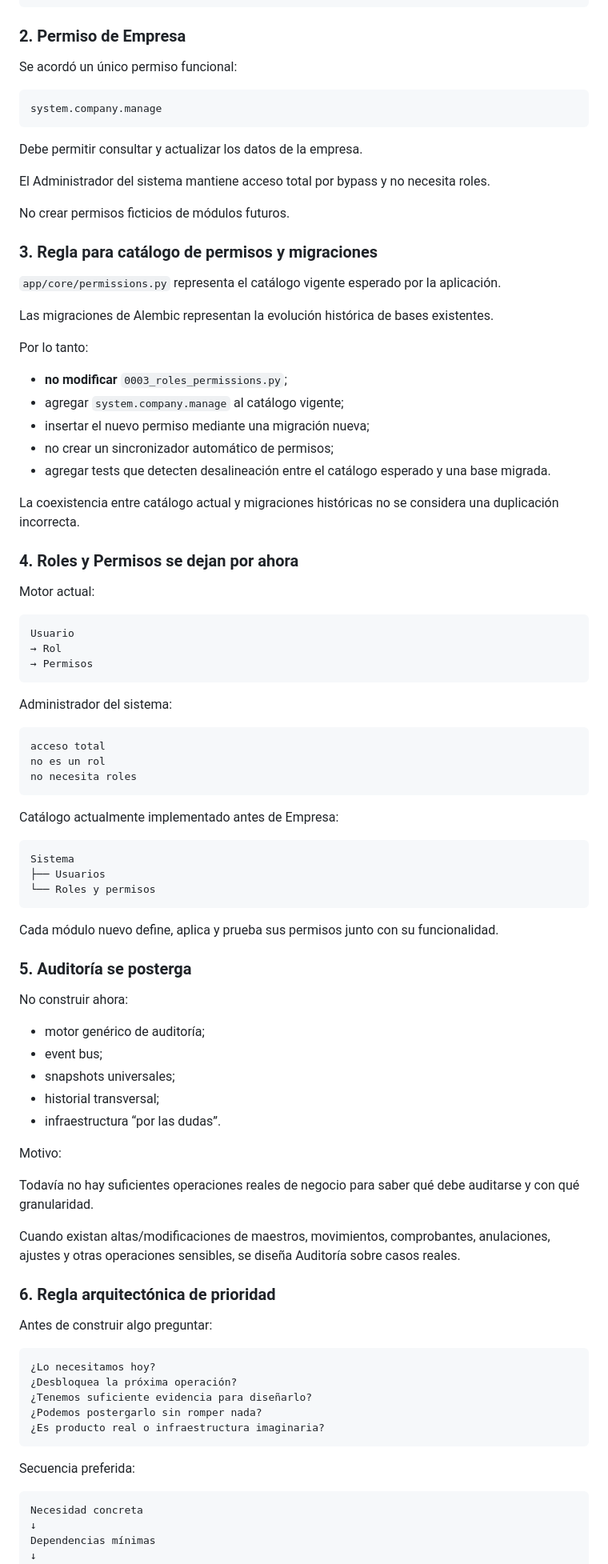
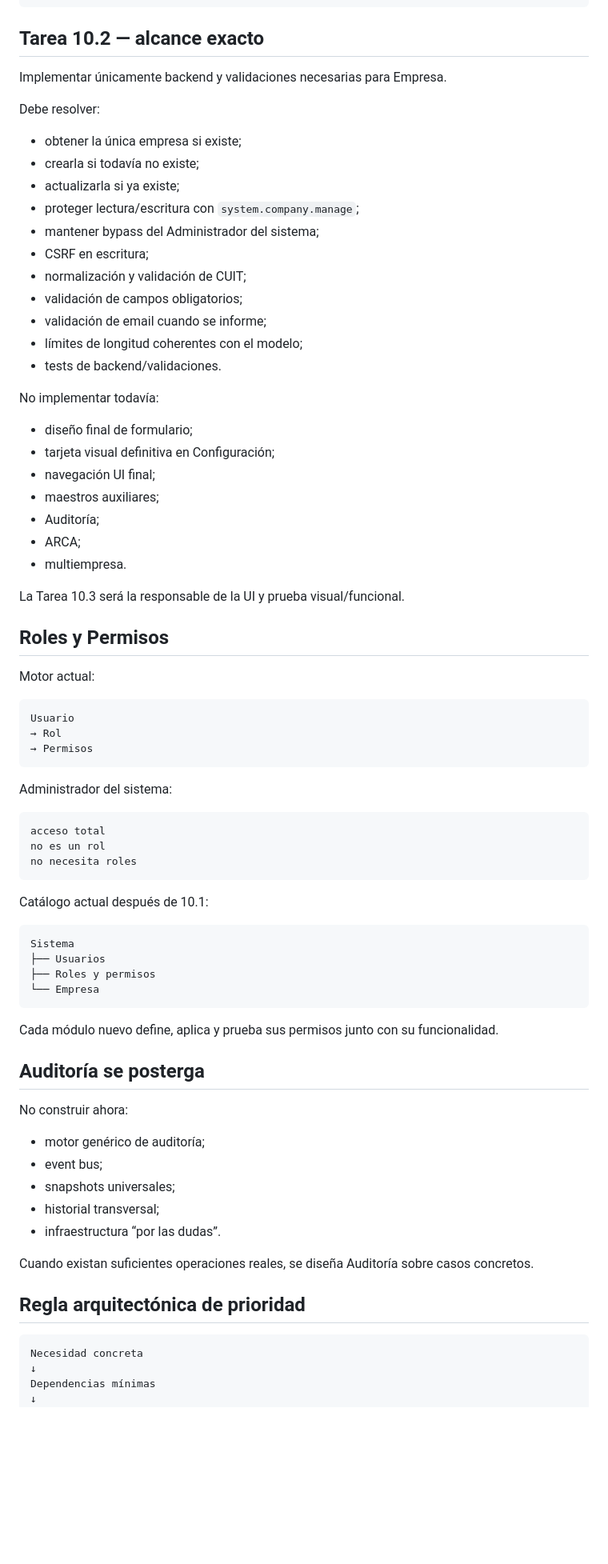
Before and after one commit to Nerpiti86/NeriSoft, a Markdown page: docs/HANDOFF-ACTUAL.md, the part around one of its changes. Shown at 80% size. GitHub-like rendering; blank space fills up the shorter version.

Commit message:
docs: advance company configuration handoff

````diff
--- a/docs/HANDOFF-ACTUAL.md
+++ b/docs/HANDOFF-ACTUAL.md
@@ -91,37 +180,37 @@ contabilidad
 parámetros genéricos masivos
 ```
 
-### 2. Permiso de Empresa
+## Tarea 10.2 — alcance exacto
 
-Se acordó un único permiso funcional:
+Implementar únicamente backend y validaciones necesarias para Empresa.
 
-```text
-system.company.manage
-```
+Debe resolver:
 
-Debe permitir consultar y actualizar los datos de la empresa.
+- obtener la única empresa si existe;
+- crearla si todavía no existe;
+- actualizarla si ya existe;
+- proteger lectura/escritura con `system.company.manage`;
+- mantener bypass del Administrador del sistema;
+- CSRF en escritura;
+- normalización y validación de CUIT;
+- validación de campos obligatorios;
+- validación de email cuando se informe;
+- límites de longitud coherentes con el modelo;
+- tests de backend/validaciones.
 
-El Administrador del sistema mantiene acceso total por bypass y no necesita roles.
+No implementar todavía:
 
-No crear permisos ficticios de módulos futuros.
+- diseño final de formulario;
+- tarjeta visual definitiva en Configuración;
+- navegación UI final;
+- maestros auxiliares;
+- Auditoría;
+- ARCA;
+- multiempresa.
 
-### 3. Regla para catálogo de permisos y migraciones
+La Tarea 10.3 será la responsable de la UI y prueba visual/funcional.
 
-`app/core/permissions.py` representa el catálogo vigente esperado por la aplicación.
-
-Las migraciones de Alembic representan la evolución histórica de bases existentes.
-
-Por lo tanto:
-
-- **no modificar** `0003_roles_permissions.py`;
-- agregar `system.company.manage` al catálogo vigente;
-- insertar el nuevo permiso mediante una migración nueva;
-- no crear un sincronizador automático de permisos;
-- agregar tests que detecten desalineación entre el catálogo esperado y una base migrada.
-
-La coexistencia entre catálogo actual y migraciones históricas no se considera una duplicación incorrecta.
-
-### 4. Roles y Permisos se dejan por ahora
+## Roles y Permisos
 
 Motor actual:
 
@@ -139,17 +228,18 @@ no es un rol
 no necesita roles
 ```
 
-Catálogo actualmente implementado antes de Empresa:
+Catálogo actual después de 10.1:
 
 ```text
 Sistema
 ├── Usuarios
-└── Roles y permisos
+├── Roles y permisos
+└── Empresa
 ```
 
 Cada módulo nuevo define, aplica y prueba sus permisos junto con su funcionalidad.
 
-### 5. Auditoría se posterga
+## Auditoría se posterga
 
 No construir ahora:
 
@@ -159,25 +249,9 @@ No construir ahora:
 - historial transversal;
 - infraestructura “por las dudas”.
 
-Motivo:
+Cuando existan suficientes operaciones reales, se diseña Auditoría sobre casos concretos.
 
-Todavía no hay suficientes operaciones reales de negocio para saber qué debe auditarse y con qué granularidad.
-
-Cuando existan altas/modificaciones de maestros, movimientos, comprobantes, anulaciones, ajustes y otras operaciones sensibles, se diseña Auditoría sobre casos reales.
-
-### 6. Regla arquitectónica de prioridad
-
-Antes de construir algo preguntar:
-
-```text
-¿Lo necesitamos hoy?
-¿Desbloquea la próxima operación?
-¿Tenemos suficiente evidencia para diseñarlo?
-¿Podemos postergarlo sin romper nada?
-¿Es producto real o infraestructura imaginaria?
-```
-
-Secuencia preferida:
+## Regla arquitectónica de prioridad
 
 ```text
 Necesidad concreta
````
Also changed, not shown: other parts of docs/HANDOFF-ACTUAL.md (+108 -64 lines).
